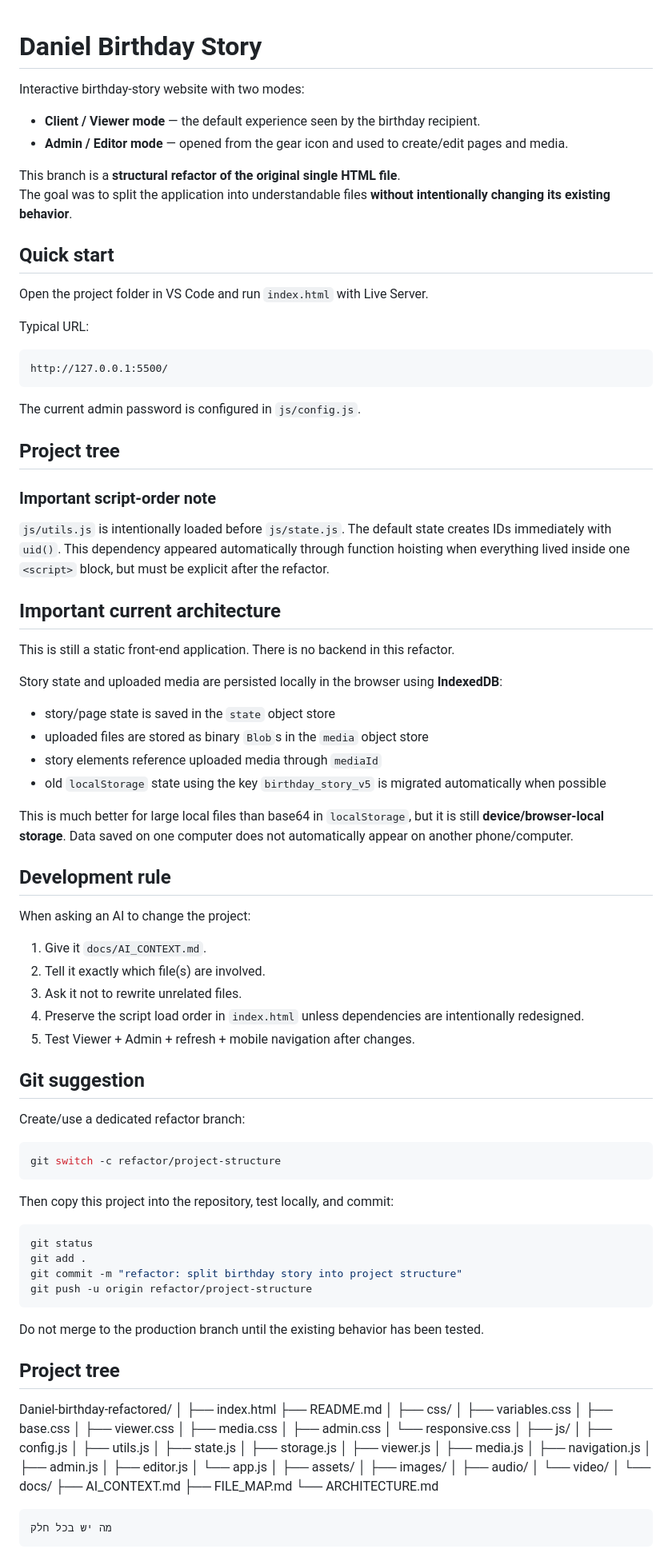
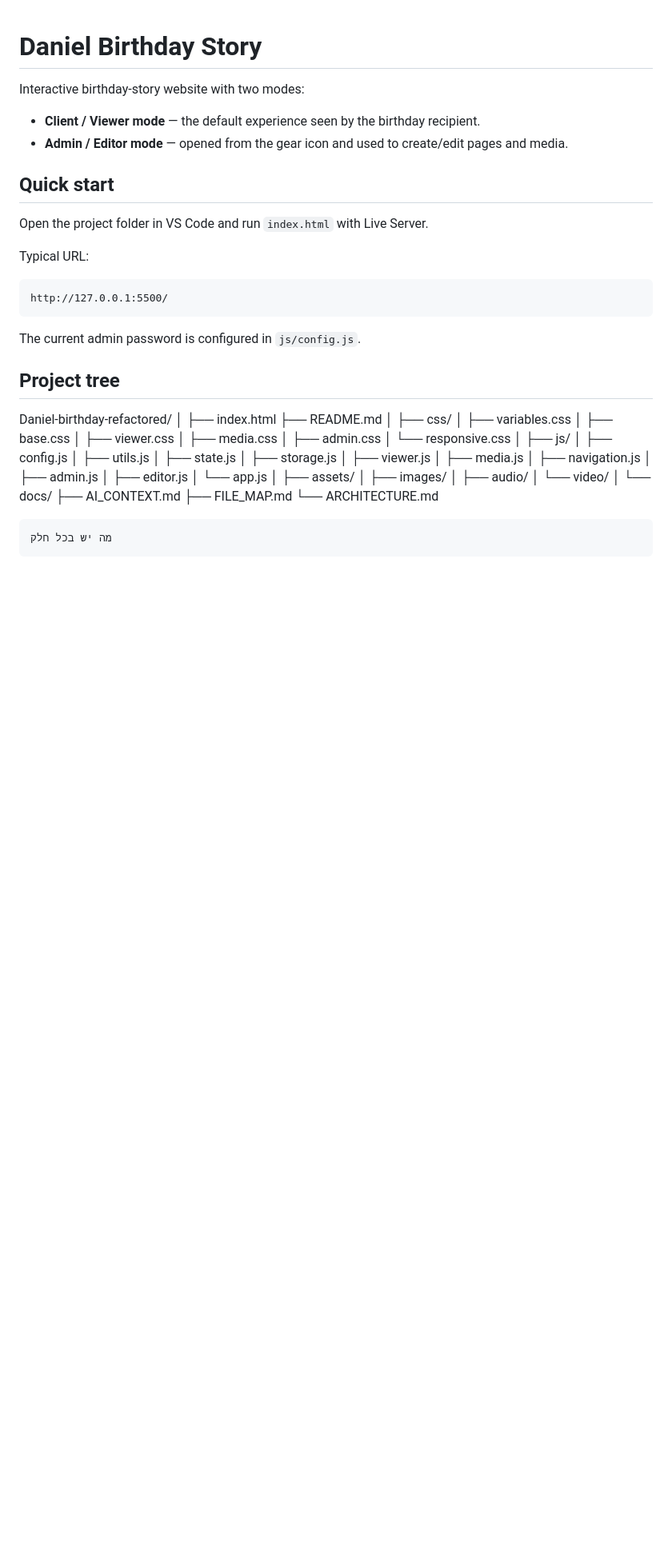
Before and after one commit to uribasson45-bit/dani-birthday, a Markdown page: README.md, the part around the change. Shown at 80% size. GitHub-like rendering; blank space fills up the shorter version.

Commit message:
עדכון קראותי

````diff
--- a/README.md
+++ b/README.md
@@ -4,9 +4,6 @@ Interactive birthday-story website with two modes:
 
 - **Client / Viewer mode** — the default experience seen by the birthday recipient.
 - **Admin / Editor mode** — opened from the gear icon and used to create/edit pages and media.
-
-This branch is a **structural refactor of the original single HTML file**.
-The goal was to split the application into understandable files **without intentionally changing its existing behavior**.
 
 ## Quick start
 
@@ -19,60 +16,6 @@ http://127.0.0.1:5500/
 ```
 
 The current admin password is configured in `js/config.js`.
-
-## Project tree
-
-
-
-### Important script-order note
-
-`js/utils.js` is intentionally loaded before `js/state.js`. The default state creates
-IDs immediately with `uid()`. This dependency appeared automatically through function
-hoisting when everything lived inside one `<script>` block, but must be explicit after
-the refactor.
-
-## Important current architecture
-
-This is still a static front-end application. There is no backend in this refactor.
-
-Story state and uploaded media are persisted locally in the browser using **IndexedDB**:
-
-- story/page state is saved in the `state` object store
-- uploaded files are stored as binary `Blob`s in the `media` object store
-- story elements reference uploaded media through `mediaId`
-- old `localStorage` state using the key `birthday_story_v5` is migrated automatically when possible
-
-This is much better for large local files than base64 in `localStorage`, but it is still **device/browser-local storage**. Data saved on one computer does not automatically appear on another phone/computer.
-
-## Development rule
-
-When asking an AI to change the project:
-
-1. Give it `docs/AI_CONTEXT.md`.
-2. Tell it exactly which file(s) are involved.
-3. Ask it not to rewrite unrelated files.
-4. Preserve the script load order in `index.html` unless dependencies are intentionally redesigned.
-5. Test Viewer + Admin + refresh + mobile navigation after changes.
-
-## Git suggestion
-
-Create/use a dedicated refactor branch:
-
-```bash
-git switch -c refactor/project-structure
-```
-
-Then copy this project into the repository, test locally, and commit:
-
-```bash
-git status
-git add .
-git commit -m "refactor: split birthday story into project structure"
-git push -u origin refactor/project-structure
-```
-
-Do not merge to the production branch until the existing behavior has been tested.
-
 
 ## Project tree
 
````
